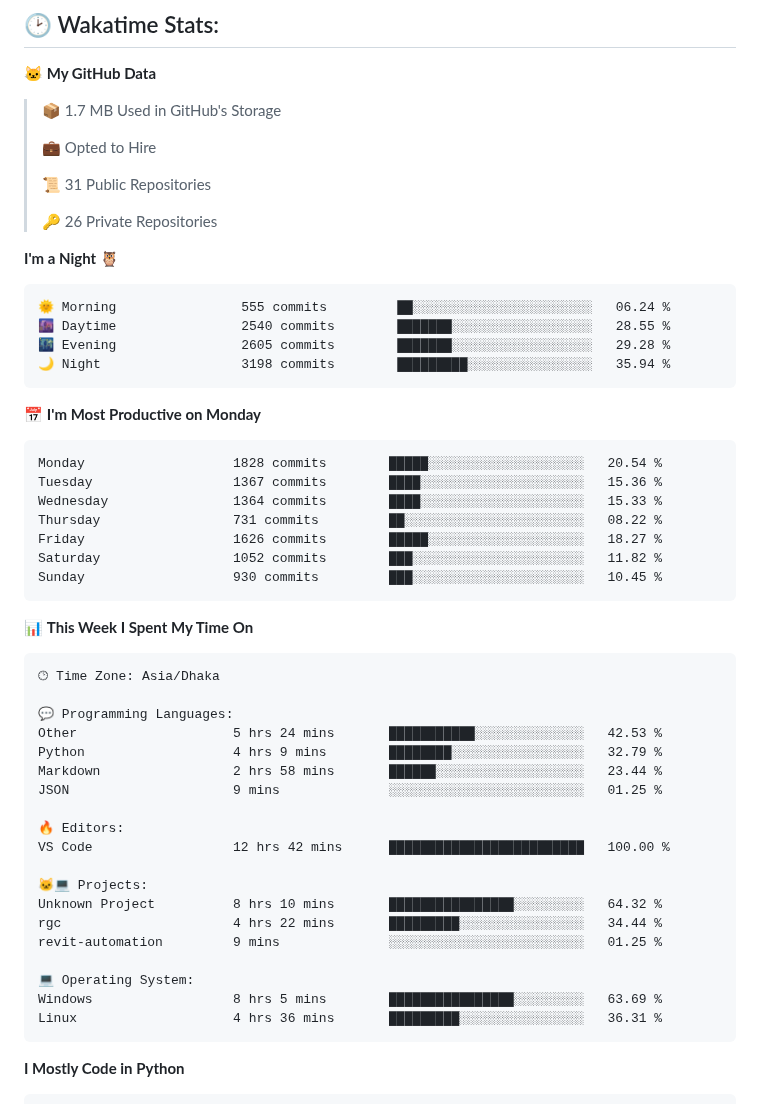
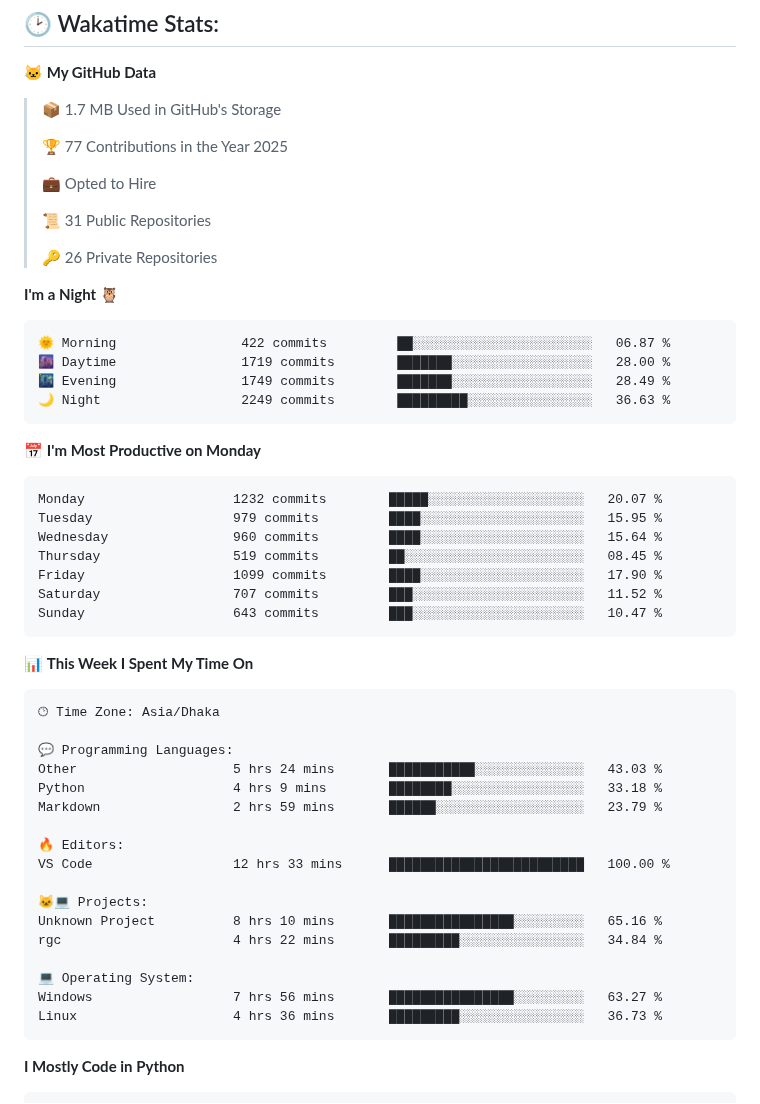
Before and after one commit to mirsazzathossain/mirsazzathossain, a Markdown page: README.md, the part around the change. GitHub-like rendering.

Commit message:
Updated with Dev Metrics

````diff
--- a/README.md
+++ b/README.md
@@ -147,6 +147,8 @@ Feel free to reach out to discuss **ideas** or ask research-related questions
 
 > 📦 1.7 MB Used in GitHub's Storage
  >
+> 🏆 77 Contributions in the Year 2025
+ >
 > 💼 Opted to Hire
  >
 > 📜 31 Public Repositories
@@ -156,21 +158,21 @@ Feel free to reach out to discuss **ideas** or ask research-related questions
 **I'm a Night 🦉**
 
 ```text
-🌞 Morning                555 commits         ██░░░░░░░░░░░░░░░░░░░░░░░   06.24 %
-🌆 Daytime                2540 commits        ███████░░░░░░░░░░░░░░░░░░   28.55 %
-🌃 Evening                2605 commits        ███████░░░░░░░░░░░░░░░░░░   29.28 %
-🌙 Night                  3198 commits        █████████░░░░░░░░░░░░░░░░   35.94 %
+🌞 Morning                422 commits         ██░░░░░░░░░░░░░░░░░░░░░░░   06.87 %
+🌆 Daytime                1719 commits        ███████░░░░░░░░░░░░░░░░░░   28.00 %
+🌃 Evening                1749 commits        ███████░░░░░░░░░░░░░░░░░░   28.49 %
+🌙 Night                  2249 commits        █████████░░░░░░░░░░░░░░░░   36.63 %
 ```
 📅 **I'm Most Productive on Monday**
 
 ```text
-Monday                   1828 commits        █████░░░░░░░░░░░░░░░░░░░░   20.54 %
-Tuesday                  1367 commits        ████░░░░░░░░░░░░░░░░░░░░░   15.36 %
-Wednesday                1364 commits        ████░░░░░░░░░░░░░░░░░░░░░   15.33 %
-Thursday                 731 commits         ██░░░░░░░░░░░░░░░░░░░░░░░   08.22 %
-Friday                   1626 commits        █████░░░░░░░░░░░░░░░░░░░░   18.27 %
-Saturday                 1052 commits        ███░░░░░░░░░░░░░░░░░░░░░░   11.82 %
-Sunday                   930 commits         ███░░░░░░░░░░░░░░░░░░░░░░   10.45 %
+Monday                   1232 commits        █████░░░░░░░░░░░░░░░░░░░░   20.07 %
+Tuesday                  979 commits         ████░░░░░░░░░░░░░░░░░░░░░   15.95 %
+Wednesday                960 commits         ████░░░░░░░░░░░░░░░░░░░░░   15.64 %
+Thursday                 519 commits         ██░░░░░░░░░░░░░░░░░░░░░░░   08.45 %
+Friday                   1099 commits        ████░░░░░░░░░░░░░░░░░░░░░   17.90 %
+Saturday                 707 commits         ███░░░░░░░░░░░░░░░░░░░░░░   11.52 %
+Sunday                   643 commits         ███░░░░░░░░░░░░░░░░░░░░░░   10.47 %
 ```
 
 
@@ -180,22 +182,20 @@ Sunday                   930 commits         ███░░░░░░░░
 🕑︎ Time Zone: Asia/Dhaka
 
 💬 Programming Languages:
-Other                    5 hrs 24 mins       ███████████░░░░░░░░░░░░░░   42.53 %
-Python                   4 hrs 9 mins        ████████░░░░░░░░░░░░░░░░░   32.79 %
-Markdown                 2 hrs 58 mins       ██████░░░░░░░░░░░░░░░░░░░   23.44 %
-JSON                     9 mins              ░░░░░░░░░░░░░░░░░░░░░░░░░   01.25 %
+Other                    5 hrs 24 mins       ███████████░░░░░░░░░░░░░░   43.03 %
+Python                   4 hrs 9 mins        ████████░░░░░░░░░░░░░░░░░   33.18 %
+Markdown                 2 hrs 59 mins       ██████░░░░░░░░░░░░░░░░░░░   23.79 %
 
 🔥 Editors:
-VS Code                  12 hrs 42 mins      █████████████████████████   100.00 %
+VS Code                  12 hrs 33 mins      █████████████████████████   100.00 %
 
 🐱‍💻 Projects:
-Unknown Project          8 hrs 10 mins       ████████████████░░░░░░░░░   64.32 %
-rgc                      4 hrs 22 mins       █████████░░░░░░░░░░░░░░░░   34.44 %
-revit-automation         9 mins              ░░░░░░░░░░░░░░░░░░░░░░░░░   01.25 %
+Unknown Project          8 hrs 10 mins       ████████████████░░░░░░░░░   65.16 %
+rgc                      4 hrs 22 mins       █████████░░░░░░░░░░░░░░░░   34.84 %
 
 💻 Operating System:
-Windows                  8 hrs 5 mins        ████████████████░░░░░░░░░   63.69 %
-Linux                    4 hrs 36 mins       █████████░░░░░░░░░░░░░░░░   36.31 %
+Windows                  7 hrs 56 mins       ████████████████░░░░░░░░░   63.27 %
+Linux                    4 hrs 36 mins       █████████░░░░░░░░░░░░░░░░   36.73 %
 ```
 
 **I Mostly Code in Python**
````
